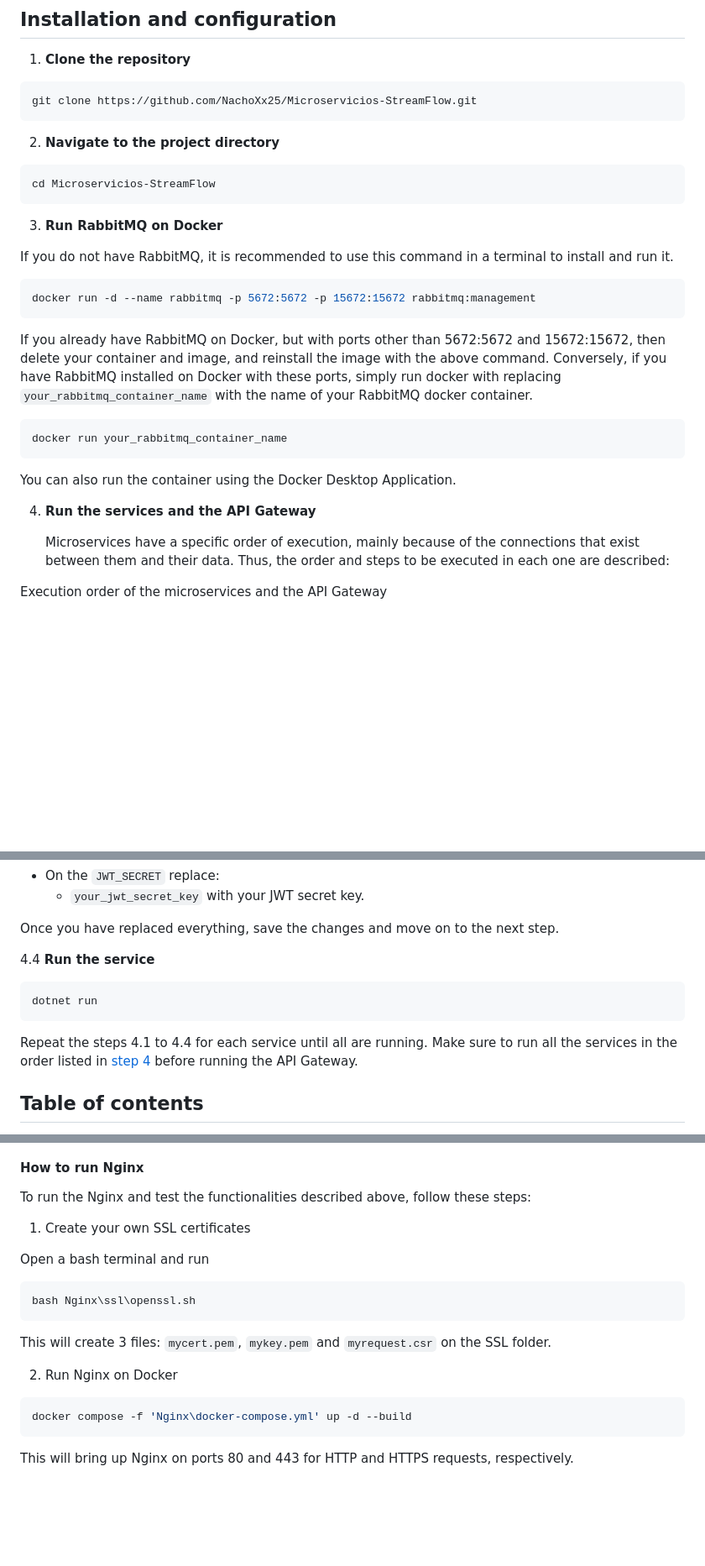
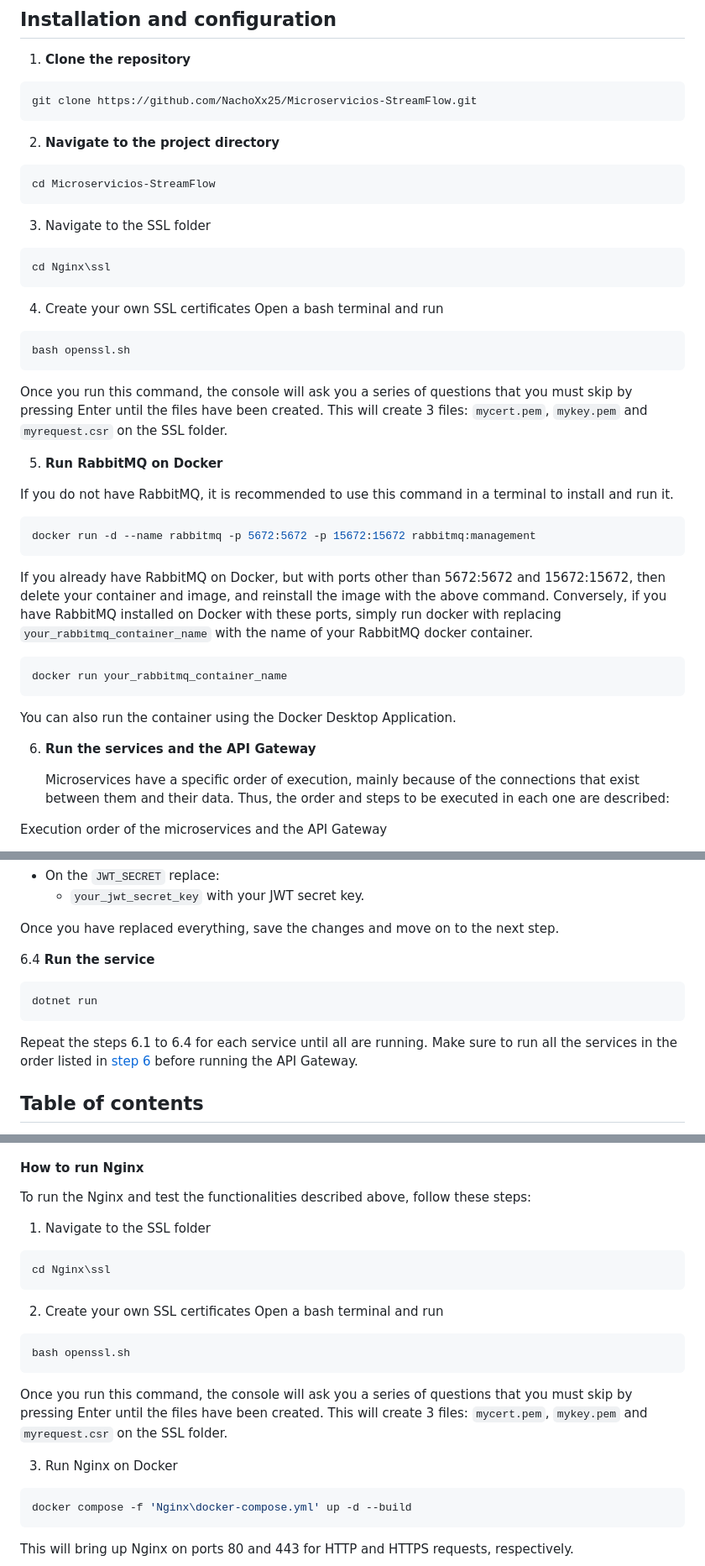
Before and after one commit to NachoXx25/Microservicios-StreamFlow, a Markdown page: README.md, 3 parts joined by grey strips. Shown: that part at 84% size. Drawn GitHub-style; blank space fills up the shorter version.

Commit message:
docs: update readme to create SSL certificates before Email Service running

````diff
--- a/README.md
+++ b/README.md
@@ -23,7 +23,19 @@ git clone https://github.com/NachoXx25/Microservicios-StreamFlow.git
 cd Microservicios-StreamFlow
 ```
 
-3. **Run RabbitMQ on Docker**
+3. Navigate to the SSL folder
+```bash
+cd Nginx\ssl
+```
+
+4. Create your own SSL certificates
+Open a bash terminal and run
+```bash
+bash openssl.sh
+```
+Once you run this command, the console will ask you a series of questions that you must skip by pressing Enter until the files have been created. This will create 3 files: ```mycert.pem```, ```mykey.pem``` and ```myrequest.csr``` on the SSL folder.
+
+5. **Run RabbitMQ on Docker**
 
 If you do not have RabbitMQ, it is recommended to use this command in a terminal to install and run it.
 ```bash
@@ -35,7 +47,7 @@ docker run your_rabbitmq_container_name
 ```
 You can also run the container using the Docker Desktop Application.
 
-4. **Run the services and the API Gateway**
+6. **Run the services and the API Gateway**
 
     Microservices have a specific order of execution, mainly because of the connections that exist between them and their data. Thus, the order and steps to be executed in each one are described:
 
@@ -128,12 +140,12 @@ Once you have replaced everything, save the changes and move on to the next step
 
 Once you have replaced everything, save the changes and move on to the next step.
 
-4.4 **Run the service**
+6.4 **Run the service**
 ```
 dotnet run
 ```
 
-Repeat the steps 4.1 to 4.4 for each service until all are running. Make sure to run all the services in the order listed in [step 4](#installation-and-configuration) before running the API Gateway.
+Repeat the steps 6.1 to 6.4 for each service until all are running. Make sure to run all the services in the order listed in [step 6](#installation-and-configuration) before running the API Gateway.
 
 ## Table of contents
 This section shows the steps to execute the application seeders, obtain the gmail application password for the EmailService and use Nginx.
@@ -213,15 +225,19 @@ The project comes with Nginx configuration to do 4 things:
 #### How to run Nginx
 To run the Nginx and test the functionalities described above, follow these steps:
 
-1. Create your own SSL certificates
+1. Navigate to the SSL folder
+```bash
+cd Nginx\ssl
+```
 
+2. Create your own SSL certificates
 Open a bash terminal and run
 ```bash
-bash Nginx\ssl\openssl.sh
+bash openssl.sh
 ```
-This will create 3 files: ```mycert.pem```, ```mykey.pem``` and ```myrequest.csr``` on the SSL folder.
+Once you run this command, the console will ask you a series of questions that you must skip by pressing Enter until the files have been created. This will create 3 files: ```mycert.pem```, ```mykey.pem``` and ```myrequest.csr``` on the SSL folder.
 
-2. Run Nginx on Docker
+3. Run Nginx on Docker
 ```bash
 docker compose -f 'Nginx\docker-compose.yml' up -d --build
 ```
````
Also changed, not shown: other parts of README.md (+3 -3 lines).
